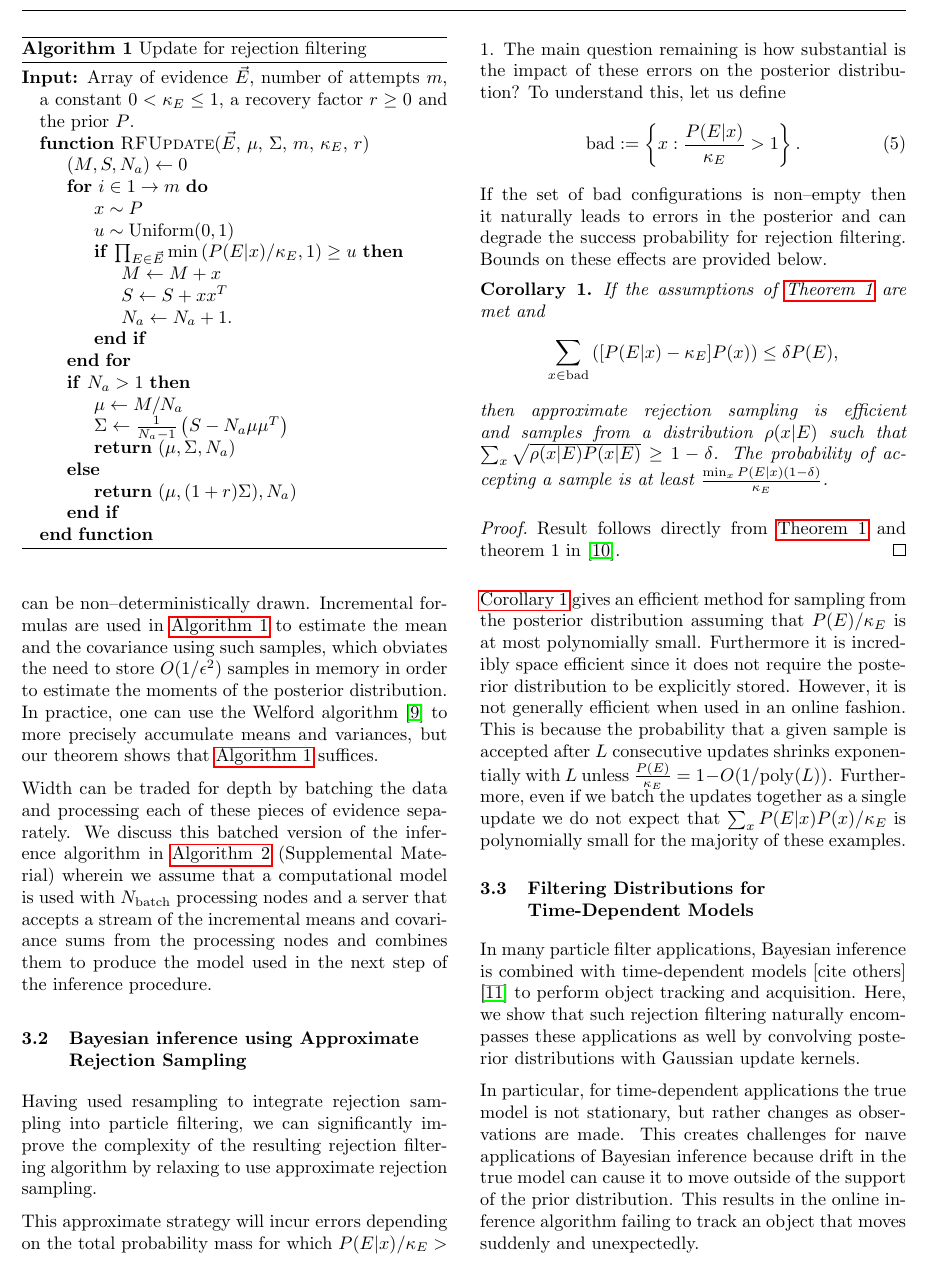
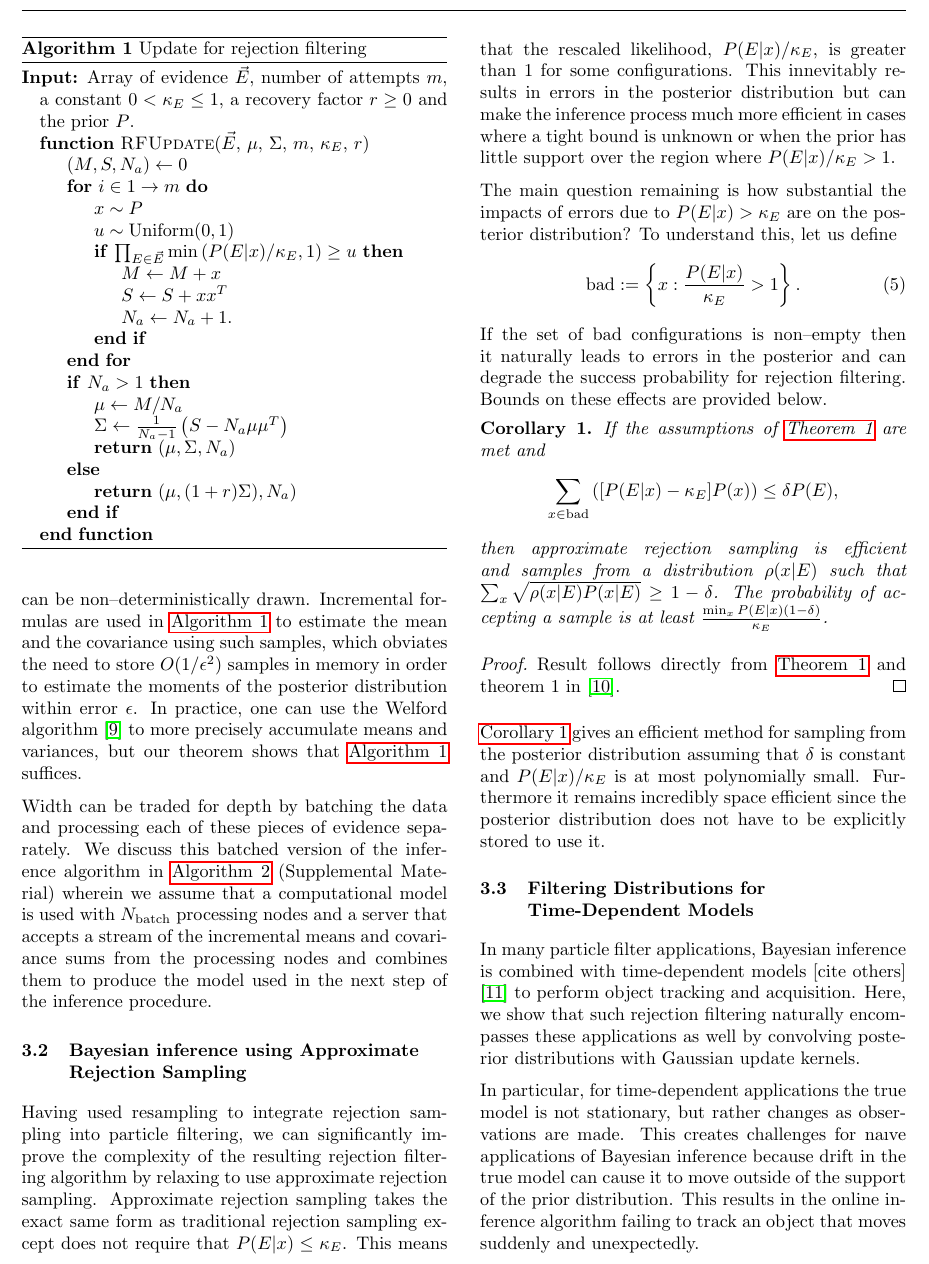
Before and after one commit to nathanwiebe2000/CREJAISTATS, a LaTeX paper (RejS-8.tex): part of page 3 of 12, cut at the place of the change. Compiled offline with pdfLaTeX.

Commit message:
CAPS ARE STILL ON

```diff
--- a/RejS-8.tex
+++ b/RejS-8.tex
@@ -340,7 +340,7 @@ A formal proof is given in the supplemental material, but the intuition is that
 sample from the prior distribution and rejecting it with probability $P(E|x)$, a sample from
 the posterior distribution can be non--deterministically drawn.  Incremental formulas are
 used in~\alg{crej} to estimate the mean and the covariance using such samples, which obviates the need
-to store $O(1/\epsilon^2)$ samples in memory in order to estimate the moments of the posterior distribution.
+to store $O(1/\epsilon^2)$ samples in memory in order to estimate the moments of the posterior distribution within error $\epsilon$.
 In practice, one can use the Welford algorithm \cite{welford_note_1962} to more precisely accumulate means
 and variances, but our theorem shows that~\alg{crej} suffices.
 
@@ -358,7 +358,11 @@ model used in the next step of the inference procedure.
 
 Having used resampling to integrate rejection sampling into particle filtering,
 we can significantly improve the complexity of the resulting rejection filtering
-algorithm by relaxing to use approximate rejection sampling.
+algorithm by relaxing to use approximate rejection sampling.  Approximate rejection
+sampling takes the exact same form as traditional rejection sampling except does
+not require that $P(E|x) \le \kappa_E$.  This means that the rescaled likelihood, $P(E|x)/\kappa_E$, is greater than $1$ for some
+configurations.  This innevitably results in errors in the posterior distribution but can make the inference process much more efficient
+in cases where a tight bound is unknown or when the prior has little support over the region where $P(E|x)/\kappa_E >1$.
 
 %
 %That is, assuming that we have a datum $E$ and the likelihood function is $P(E|x)$ then Bayesian inference
@@ -373,9 +377,8 @@ algorithm by relaxing to use approximate rejection sampling.
 
 
 
-This approximate strategy will incur errors depending on the total probability mass
-for which $P(E|x)/\kappa_E >1$.   The main question remaining is how substantial is the
-impact of these errors on the posterior distribution?  To understand this, let us define
+The main question remaining is how substantial the
+impacts of errors due to $P(E|x) > \kappa_E$ are on the posterior distribution?  To understand this, let us define
 \begin{equation}
 {\rm bad} := \left\{x: \frac{P(E|x)}{\kappa_E} >1\right\}.
 \end{equation}
@@ -393,7 +396,7 @@ The probability of accepting a sample is at least $\frac{\min_x P(E|x) (1-\delta
 Result follows directly from~\thm{crej} and theorem 1 in~\cite{WKGS15}.
 \end{proof}
 
-\cor{badalgorithm} gives an efficient method for sampling from the posterior distribution assuming that $P(E)/\kappa_E$ is at most polynomially small.  Furthermore it is incredibly space efficient since it does not require the posterior distribution to be explicitly stored.  However, it is not generally efficient when  used in an online fashion.  This is because the probability that a given sample is accepted after $L$ consecutive updates shrinks exponentially with $L$ unless $\frac{P(E)}{\kappa_E}=1-O(1/{\rm poly}(L))$.  Furthermore, even if we batch the updates together as a single update we do not expect that $\sum_x P(E|x) P(x) /\kappa_E$ is polynomially small for the majority of these examples.
+\cor{badalgorithm} gives an efficient method for sampling from the posterior distribution assuming that $\delta$ is constant and $P(E|x)/\kappa_E$ is at most polynomially small.  Furthermore it remains incredibly space efficient since the posterior distribution does not have to be explicitly stored to use it. % However, it is not generally efficient when  used in an online fashion.  %This is because the probability that a given sample is accepted after $L$ consecutive updates shrinks exponentially with $L$ unless $\frac{P(E)}{\kappa_E}=1-O(1/{\rm poly}(L))$.  Furthermore, even if we batch the updates together as a single update then we do not expect that $\sum_x P(E|x) P(x) /\kappa_E$ is polynomially small for the majority of these examples.
 
 %-----------------------------------------------------------------------------
 \subsection{Filtering Distributions for Time-Dependent Models}
```
